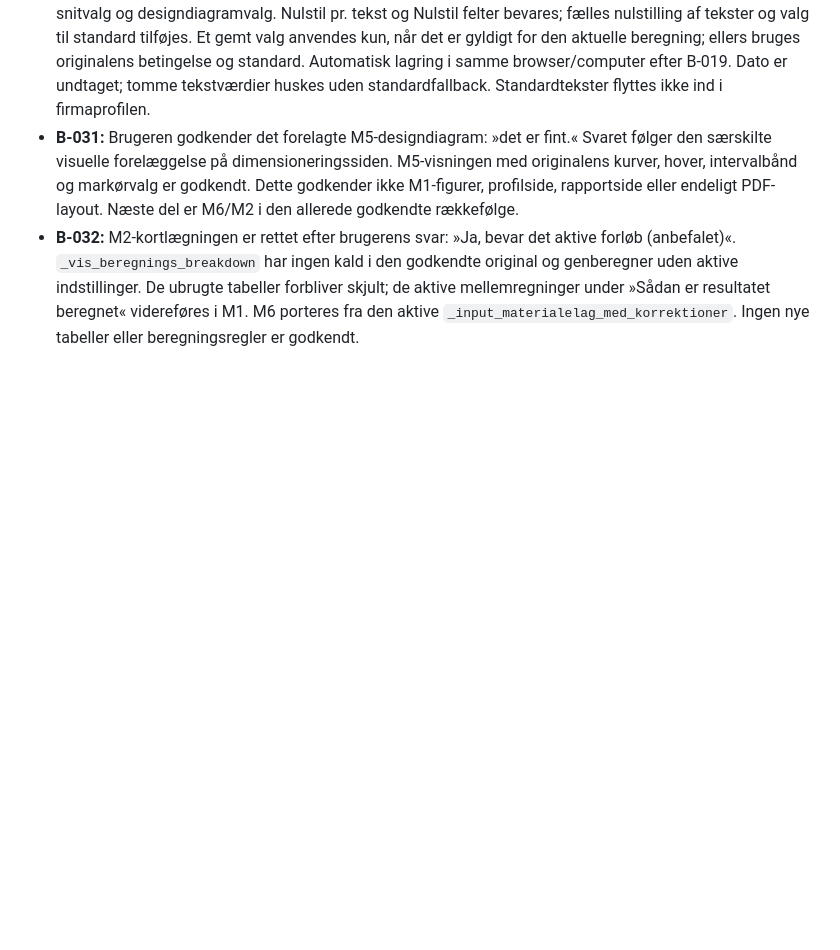
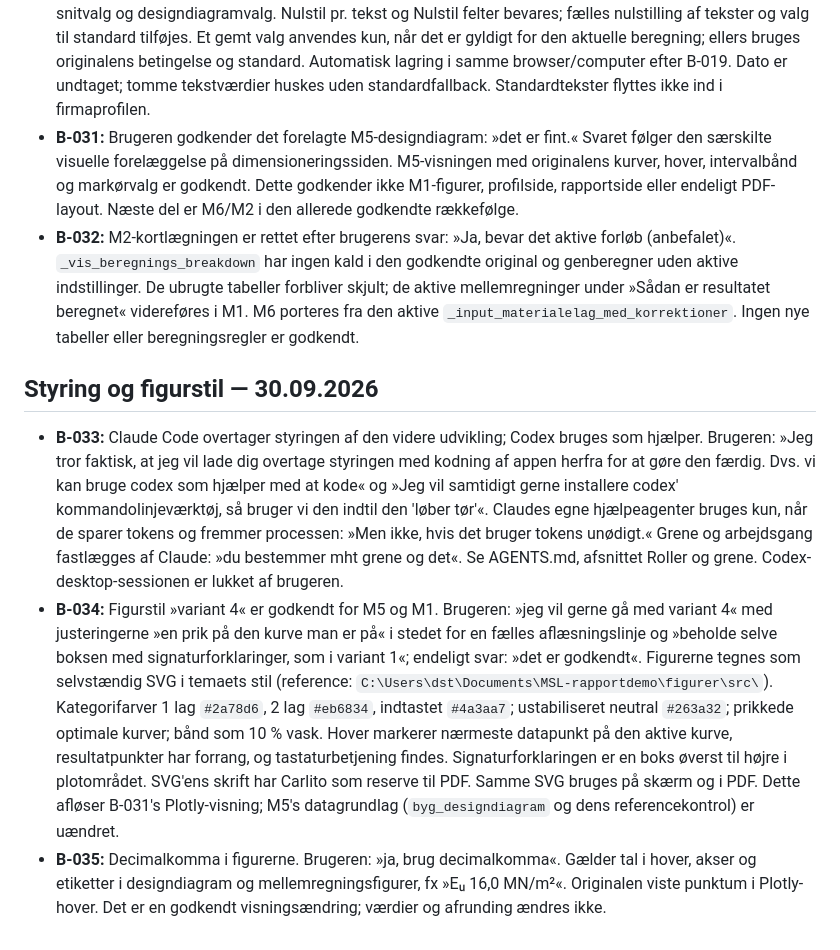
Before and after one commit to 1982Strand/msl-dimensionering, a Markdown page: docs/BESLUTNINGER.md, the part around the change. Drawn GitHub-style; blank space fills up the shorter version.

```diff
--- a/docs/BESLUTNINGER.md
+++ b/docs/BESLUTNINGER.md
@@ -105,3 +105,9 @@ Beslutning B-025 følger brugerens besked i denne chat. B-026–028 registreres
 - **B-030:** Brugeren: »Jeg vil gerne at redigerede rapporttekster og valg gemmes mellem sessioner, men at man kan nulstille til standard også.« Omfatter de syv tekster, grundlagslinjer, Standard-materialenavne, snitvalg og designdiagramvalg. Nulstil pr. tekst og Nulstil felter bevares; fælles nulstilling af tekster og valg til standard tilføjes. Et gemt valg anvendes kun, når det er gyldigt for den aktuelle beregning; ellers bruges originalens betingelse og standard. Automatisk lagring i samme browser/computer efter B-019. Dato er undtaget; tomme tekstværdier huskes uden standardfallback. Standardtekster flyttes ikke ind i firmaprofilen.
 - **B-031:** Brugeren godkender det forelagte M5-designdiagram: »det er fint.« Svaret følger den særskilte visuelle forelæggelse på dimensioneringssiden. M5-visningen med originalens kurver, hover, intervalbånd og markørvalg er godkendt. Dette godkender ikke M1-figurer, profilside, rapportside eller endeligt PDF-layout. Næste del er M6/M2 i den allerede godkendte rækkefølge.
 - **B-032:** M2-kortlægningen er rettet efter brugerens svar: »Ja, bevar det aktive forløb (anbefalet)«. `_vis_beregnings_breakdown` har ingen kald i den godkendte original og genberegner uden aktive indstillinger. De ubrugte tabeller forbliver skjult; de aktive mellemregninger under »Sådan er resultatet beregnet« videreføres i M1. M6 porteres fra den aktive `_input_materialelag_med_korrektioner`. Ingen nye tabeller eller beregningsregler er godkendt.
+
+## Styring og figurstil — 30.09.2026
+
+- **B-033:** Claude Code overtager styringen af den videre udvikling; Codex bruges som hjælper. Brugeren: »Jeg tror faktisk, at jeg vil lade dig overtage styringen med kodning af appen herfra for at gøre den færdig. Dvs. vi kan bruge codex som hjælper med at kode« og »Jeg vil samtidigt gerne installere codex' kommandolinjeværktøj, så bruger vi den indtil den 'løber tør'«. Claudes egne hjælpeagenter bruges kun, når de sparer tokens og fremmer processen: »Men ikke, hvis det bruger tokens unødigt.« Grene og arbejdsgang fastlægges af Claude: »du bestemmer mht grene og det«. Se AGENTS.md, afsnittet Roller og grene. Codex-desktop-sessionen er lukket af brugeren.
+- **B-034:** Figurstil »variant 4« er godkendt for M5 og M1. Brugeren: »jeg vil gerne gå med variant 4« med justeringerne »en prik på den kurve man er på« i stedet for en fælles aflæsningslinje og »beholde selve boksen med signaturforklaringer, som i variant 1«; endeligt svar: »det er godkendt«. Figurerne tegnes som selvstændig SVG i temaets stil (reference: `C:\Users\dst\Documents\MSL-rapportdemo\figurer\src\`). Kategorifarver 1 lag `#2a78d6`, 2 lag `#eb6834`, indtastet `#4a3aa7`; ustabiliseret neutral `#263a32`; prikkede optimale kurver; bånd som 10 % vask. Hover markerer nærmeste datapunkt på den aktive kurve, resultatpunkter har forrang, og tastaturbetjening findes. Signaturforklaringen er en boks øverst til højre i plotområdet. SVG'ens skrift har Carlito som reserve til PDF. Samme SVG bruges på skærm og i PDF. Dette afløser B-031's Plotly-visning; M5's datagrundlag (`byg_designdiagram` og dens referencekontrol) er uændret.
+- **B-035:** Decimalkomma i figurerne. Brugeren: »ja, brug decimalkomma«. Gælder tal i hover, akser og etiketter i designdiagram og mellemregningsfigurer, fx »Eᵤ 16,0 MN/m²«. Originalen viste punktum i Plotly-hover. Det er en godkendt visningsændring; værdier og afrunding ændres ikke.
```
Also changed, not shown: AGENTS.md (+7 -0 lines).
